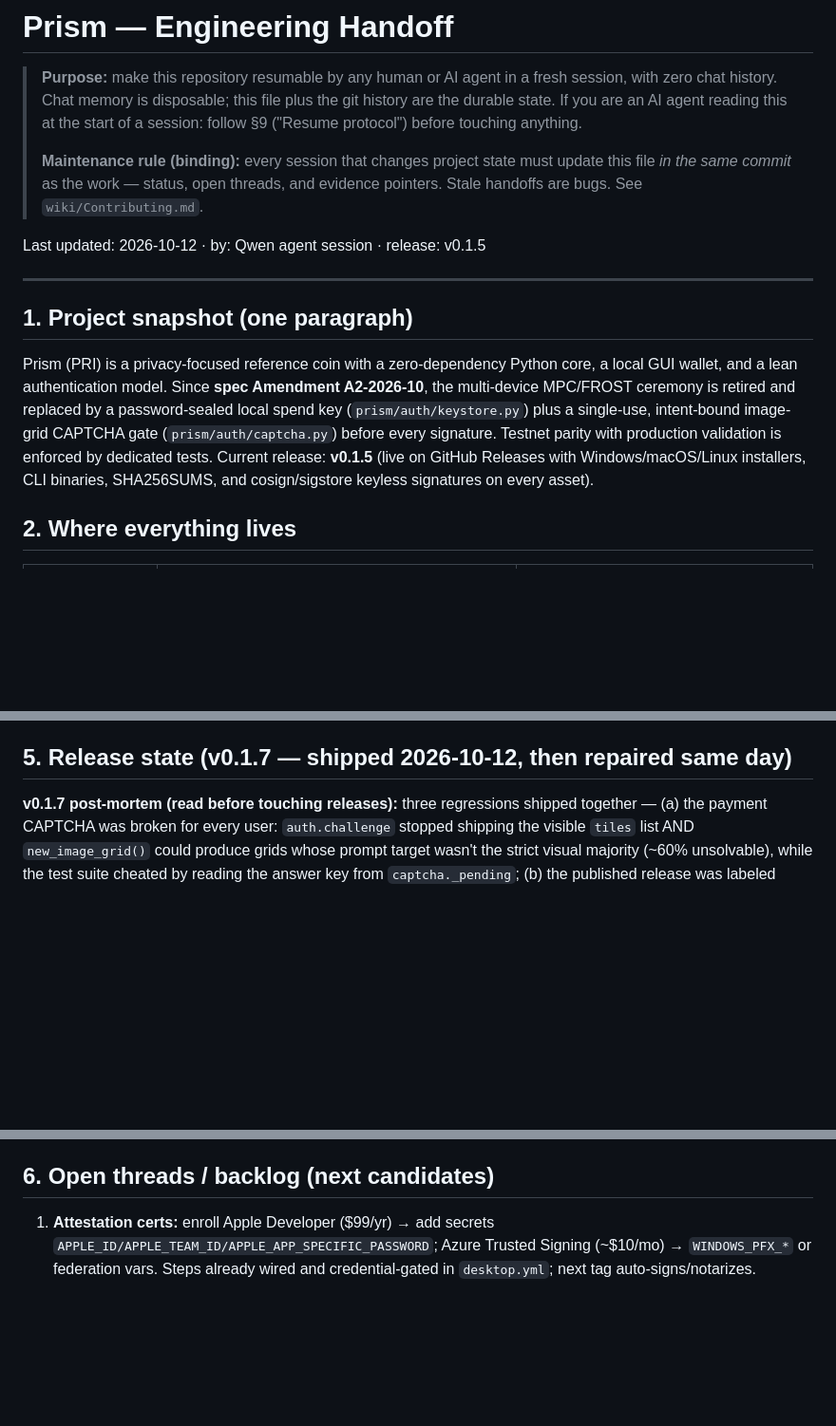
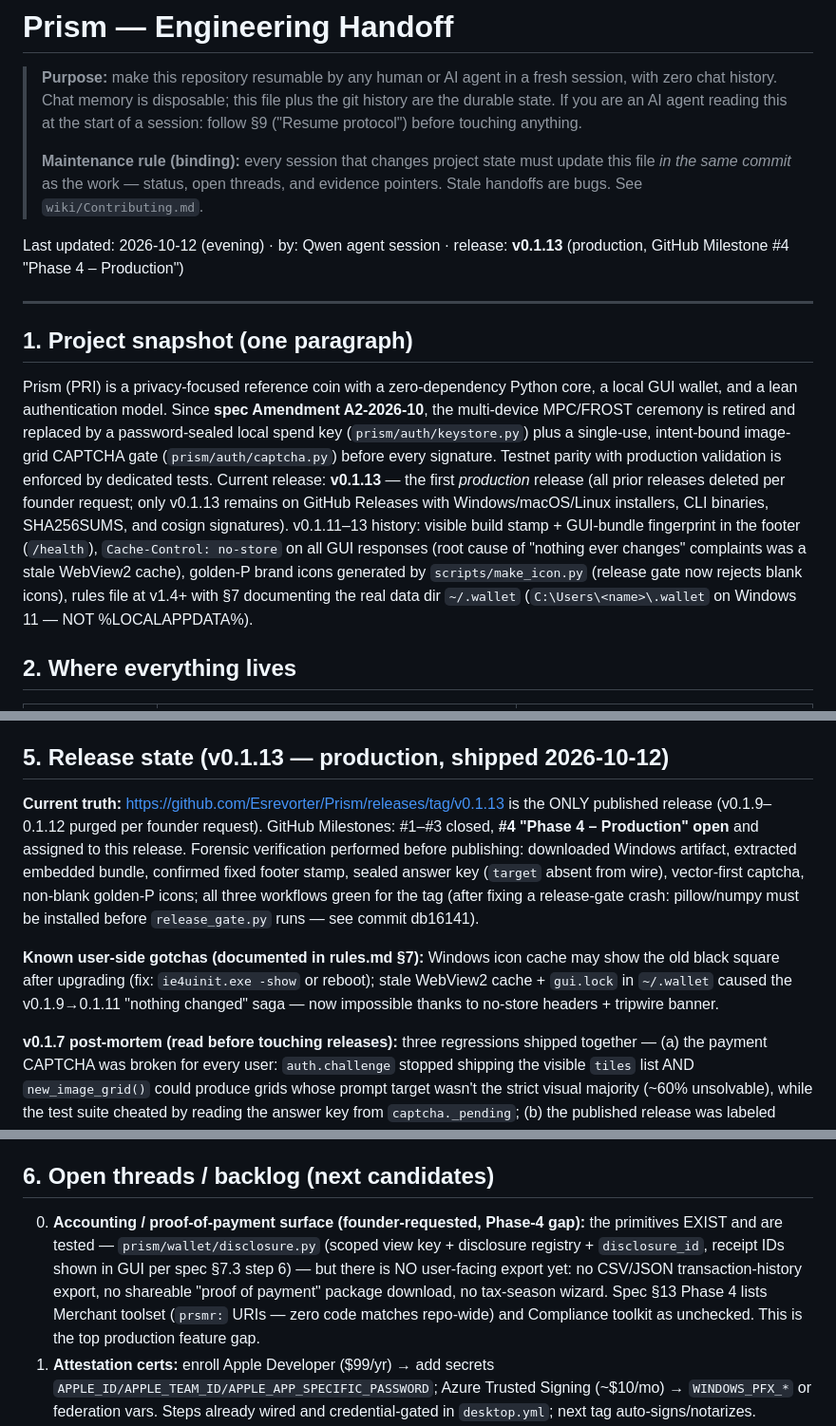
Before and after one commit to Esrevorter/Prism, a Markdown page: docs/HANDOFF.md, 3 parts joined by grey strips. Shown at 95% size. Drawn GitHub-style; blank space fills up the shorter version.

Commit message:
HANDOFF: refresh to v0.1.13 production state (was stale at v0.1.5/0.1.7) — release/milestone truth, cache root-cause history, .wallet locations, new §6.0 accounting/proof-of-payment gap

```diff
--- a/docs/HANDOFF.md
+++ b/docs/HANDOFF.md
@@ -9,7 +9,7 @@
 > update this file *in the same commit* as the work — status, open threads, and
 > evidence pointers. Stale handoffs are bugs. See `wiki/Contributing.md`.
 
-Last updated: 2026-10-12 · by: Qwen agent session · release: v0.1.5
+Last updated: 2026-10-12 (evening) · by: Qwen agent session · release: **v0.1.13** (production, GitHub Milestone #4 "Phase 4 – Production")
 
 ---
 
@@ -21,9 +21,16 @@ core, a local GUI wallet, and a lean authentication model. Since
 and replaced by a password-sealed local spend key (`prism/auth/keystore.py`)
 plus a single-use, intent-bound image-grid CAPTCHA gate (`prism/auth/captcha.py`)
 before every signature. Testnet parity with production validation is enforced
-by dedicated tests. Current release: **v0.1.5** (live on GitHub Releases with
-Windows/macOS/Linux installers, CLI binaries, SHA256SUMS, and cosign/sigstore
-keyless signatures on every asset).
+by dedicated tests. Current release: **v0.1.13** — the first *production*
+release (all prior releases deleted per founder request; only v0.1.13 remains
+on GitHub Releases with Windows/macOS/Linux installers, CLI binaries,
+SHA256SUMS, and cosign signatures). v0.1.11–13 history: visible build stamp +
+GUI-bundle fingerprint in the footer (`/health`), `Cache-Control: no-store`
+on all GUI responses (root cause of "nothing ever changes" complaints was a
+stale WebView2 cache), golden-P brand icons generated by `scripts/make_icon.py`
+(release gate now rejects blank icons), rules file at v1.4+ with §7 documenting
+the real data dir `~/.wallet` (`C:\Users\<name>\.wallet` on Windows 11 — NOT
+%LOCALAPPDATA%).
 
 ## 2. Where everything lives
 
@@ -82,7 +89,23 @@ or `GIT_ASKPASS`.
 6. **Legacy code stays unless proven dead:** retired modules keep their
    property/fuzz coverage; wire-level references get deleted.
 
-## 5. Release state (v0.1.7 — shipped 2026-10-12, then repaired same day)
+## 5. Release state (v0.1.13 — production, shipped 2026-10-12)
+
+**Current truth:** https://github.com/Esrevorter/Prism/releases/tag/v0.1.13 is
+the ONLY published release (v0.1.9–0.1.12 purged per founder request). GitHub
+Milestones: #1–#3 closed, **#4 "Phase 4 – Production" open** and assigned to
+this release. Forensic verification performed before publishing: downloaded
+Windows artifact, extracted embedded bundle, confirmed fixed footer stamp,
+sealed answer key (`target` absent from wire), vector-first captcha, non-blank
+golden-P icons; all three workflows green for the tag (after fixing a
+release-gate crash: pillow/numpy must be installed before `release_gate.py`
+runs — see commit db16141).
+
+**Known user-side gotchas (documented in rules.md §7):** Windows icon cache
+may show the old black square after upgrading (fix: `ie4uinit.exe -show` or
+reboot); stale WebView2 cache + `gui.lock` in `~/.wallet` caused the
+v0.1.9→0.1.11 "nothing changed" saga — now impossible thanks to no-store
+headers + tripwire banner.
 
 **v0.1.7 post-mortem (read before touching releases):** three regressions
 shipped together — (a) the payment CAPTCHA was broken for every user:
@@ -111,6 +134,14 @@ Previous state: https://github.com/Esrevorter/Prism/releases/tag/v0.1.5 — 25 a
 
 ## 6. Open threads / backlog (next candidates)
 
+0. **Accounting / proof-of-payment surface (founder-requested, Phase-4 gap):**
+   the primitives EXIST and are tested — `prism/wallet/disclosure.py`
+   (scoped view key + disclosure registry + `disclosure_id`, receipt IDs shown
+   in GUI per spec §7.3 step 6) — but there is NO user-facing export yet: no
+   CSV/JSON transaction-history export, no shareable "proof of payment"
+   package download, no tax-season wizard. Spec §13 Phase 4 lists Merchant
+   toolset (`prsmr:` URIs — zero code matches repo-wide) and Compliance
+   toolkit as unchecked. This is the top production feature gap.
 1. **Attestation certs:** enroll Apple Developer ($99/yr) → add secrets
    `APPLE_ID/APPLE_TEAM_ID/APPLE_APP_SPECIFIC_PASSWORD`; Azure Trusted Signing
    (~$10/mo) → `WINDOWS_PFX_*` or federation vars. Steps already wired and
```
